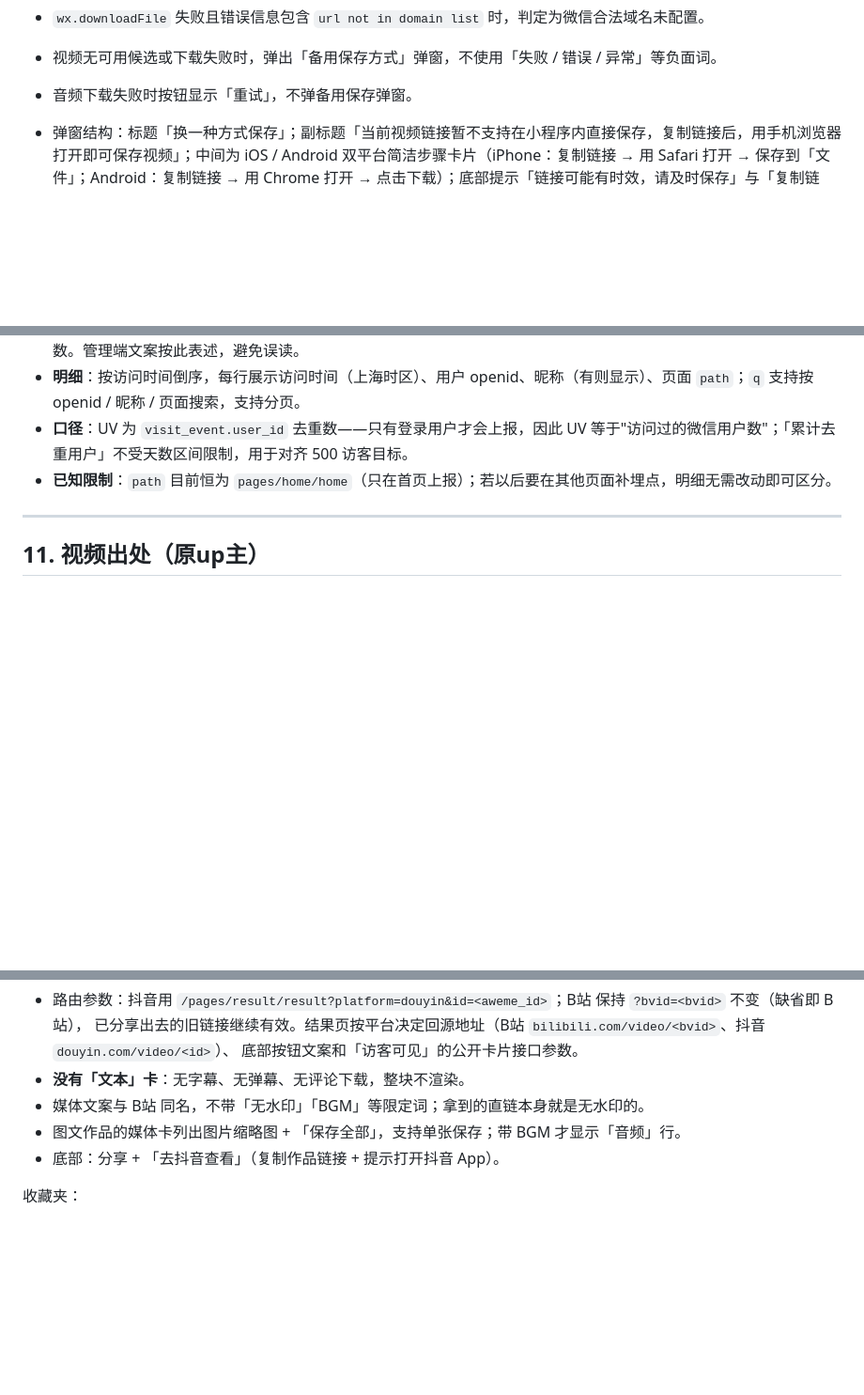
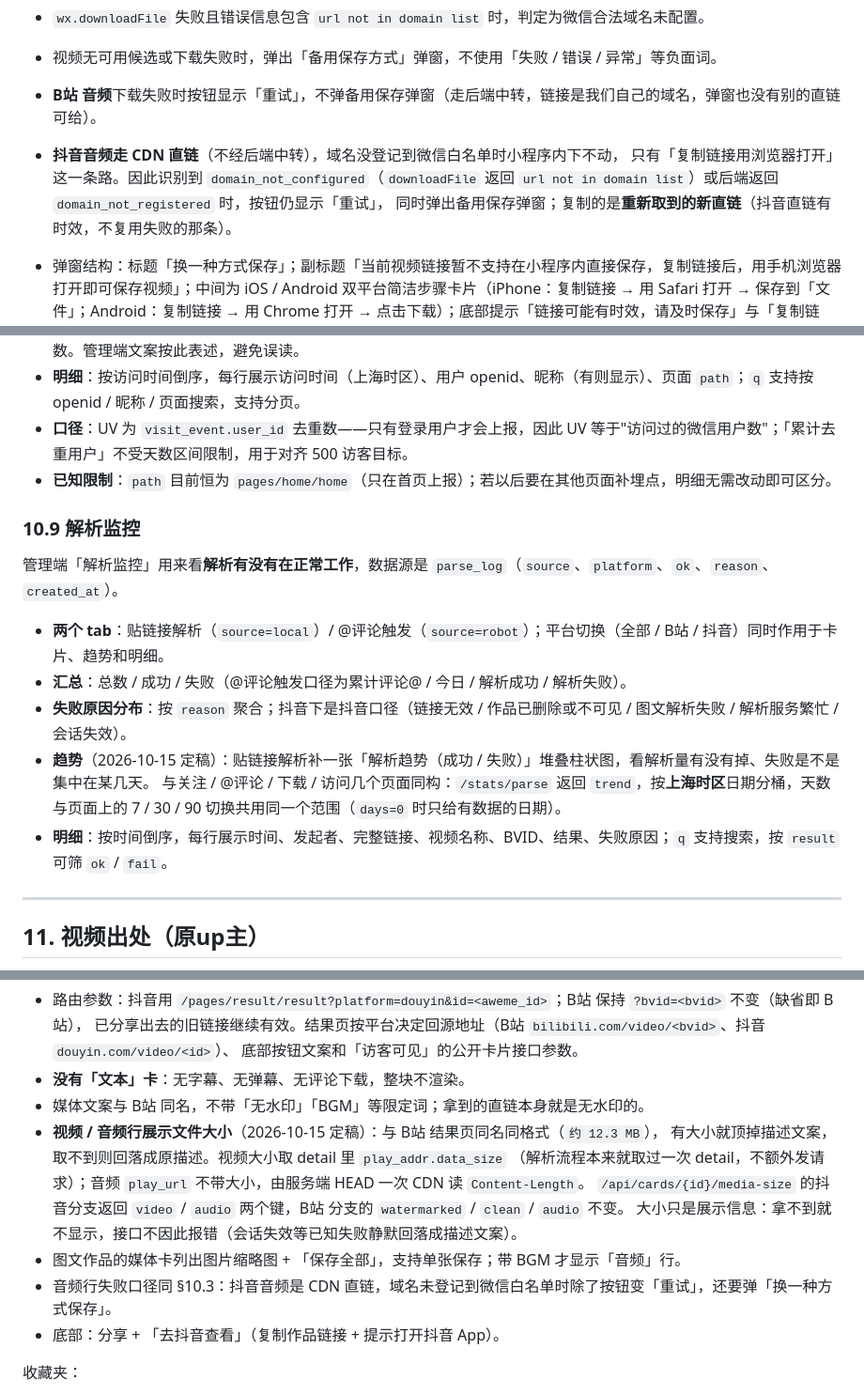
Before and after one commit to belber/bidong, a Markdown page: docs/spec.md, 3 parts joined by grey strips. Shown at 94% size. GitHub-like rendering; blank space fills up the shorter version.

Commit message:
docs(spec): 同步抖音音频失败口径、滑动方向、媒体大小与解析监控趋势

```diff
--- a/docs/spec.md
+++ b/docs/spec.md
@@ -380,7 +380,11 @@ Phase 1：机器人触发
 - 切换到另一张卡片时清空导出项的本地路径和状态。
 - `wx.downloadFile` 失败且错误信息包含 `url not in domain list` 时，判定为微信合法域名未配置。
 - 视频无可用候选或下载失败时，弹出「备用保存方式」弹窗，不使用「失败 / 错误 / 异常」等负面词。
-- 音频下载失败时按钮显示「重试」，不弹备用保存弹窗。
+- **B站 音频**下载失败时按钮显示「重试」，不弹备用保存弹窗（走后端中转，链接是我们自己的域名，弹窗也没有别的直链可给）。
+- **抖音音频走 CDN 直链**（不经后端中转），域名没登记到微信白名单时小程序内下不动，
+  只有「复制链接用浏览器打开」这一条路。因此识别到 `domain_not_configured`（`downloadFile` 返回
+  `url not in domain list`）或后端返回 `domain_not_registered` 时，按钮仍显示「重试」，
+  同时弹出备用保存弹窗；复制的是**重新取到的新直链**（抖音直链有时效，不复用失败的那条）。
 - 弹窗结构：标题「换一种方式保存」；副标题「当前视频链接暂不支持在小程序内直接保存，复制链接后，用手机浏览器打开即可保存视频」；中间为 iOS / Android 双平台简洁步骤卡片（iPhone：复制链接 → 用 Safari 打开 → 保存到「文件」；Android：复制链接 → 用 Chrome 打开 → 点击下载）；底部提示「链接可能有时效，请及时保存」与「复制链接」主按钮。不使用教程长图，定位为「另一种保存方式」而非错误提示。
 
 ### 10.4 下载事件
@@ -464,6 +468,17 @@ Server 酱使用 `SendKey`，调用 `POST https://sctapi.ftqq.com/<SendKey>.send
 - **明细**：按访问时间倒序，每行展示访问时间（上海时区）、用户 openid、昵称（有则显示）、页面 `path`；`q` 支持按 openid / 昵称 / 页面搜索，支持分页。
 - **口径**：UV 为 `visit_event.user_id` 去重数——只有登录用户才会上报，因此 UV 等于"访问过的微信用户数"；「累计去重用户」不受天数区间限制，用于对齐 500 访客目标。
 - **已知限制**：`path` 目前恒为 `pages/home/home`（只在首页上报）；若以后要在其他页面补埋点，明细无需改动即可区分。
+
+### 10.9 解析监控
+
+管理端「解析监控」用来看**解析有没有在正常工作**，数据源是 `parse_log`（`source`、`platform`、`ok`、`reason`、`created_at`）。
+
+- **两个 tab**：贴链接解析（`source=local`）/ @评论触发（`source=robot`）；平台切换（全部 / B站 / 抖音）同时作用于卡片、趋势和明细。
+- **汇总**：总数 / 成功 / 失败（@评论触发口径为累计评论@ / 今日 / 解析成功 / 解析失败）。
+- **失败原因分布**：按 `reason` 聚合；抖音下是抖音口径（链接无效 / 作品已删除或不可见 / 图文解析失败 / 解析服务繁忙 / 会话失效）。
+- **趋势**（2026-10-15 定稿）：贴链接解析补一张「解析趋势（成功 / 失败）」堆叠柱状图，看解析量有没有掉、失败是不是集中在某几天。
+  与关注 / @评论 / 下载 / 访问几个页面同构：`/stats/parse` 返回 `trend`，按**上海时区**日期分桶，天数与页面上的 7 / 30 / 90 切换共用同一个范围（`days=0` 时只给有数据的日期）。
+- **明细**：按时间倒序，每行展示时间、发起者、完整链接、视频名称、BVID、结果、失败原因；`q` 支持搜索，按 `result` 可筛 `ok` / `fail`。
 
 ---
 
@@ -679,7 +694,13 @@ Server 酱使用 `SendKey`，调用 `POST https://sctapi.ftqq.com/<SendKey>.send
   底部按钮文案和「访客可见」的公开卡片接口参数。
 - **没有「文本」卡**：无字幕、无弹幕、无评论下载，整块不渲染。
 - 媒体文案与 B站 同名，不带「无水印」「BGM」等限定词；拿到的直链本身就是无水印的。
+- **视频 / 音频行展示文件大小**（2026-10-15 定稿）：与 B站 结果页同名同格式（`约 12.3 MB`），
+  有大小就顶掉描述文案，取不到则回落成原描述。视频大小取 detail 里 `play_addr.data_size`
+  （解析流程本来就取过一次 detail，不额外发请求）；音频 `play_url` 不带大小，由服务端 HEAD 一次 CDN 读 `Content-Length`。
+  `/api/cards/{id}/media-size` 的抖音分支返回 `video` / `audio` 两个键，B站 分支的 `watermarked` / `clean` / `audio` 不变。
+  大小只是展示信息：拿不到就不显示，接口不因此报错（会话失效等已知失败静默回落成描述文案）。
 - 图文作品的媒体卡列出图片缩略图 + 「保存全部」，支持单张保存；带 BGM 才显示「音频」行。
+- 音频行失败口径同 §10.3：抖音音频是 CDN 直链，域名未登记到微信白名单时除了按钮变「重试」，还要弹「换一种方式保存」。
 - 底部：分享 + 「去抖音查看」（复制作品链接 + 提示打开抖音 App）。
 
 收藏夹：
```
Also changed, not shown: other parts of docs/spec.md (+2 -2 lines), docs/ui-confirmed.md (+1 -1 lines).
